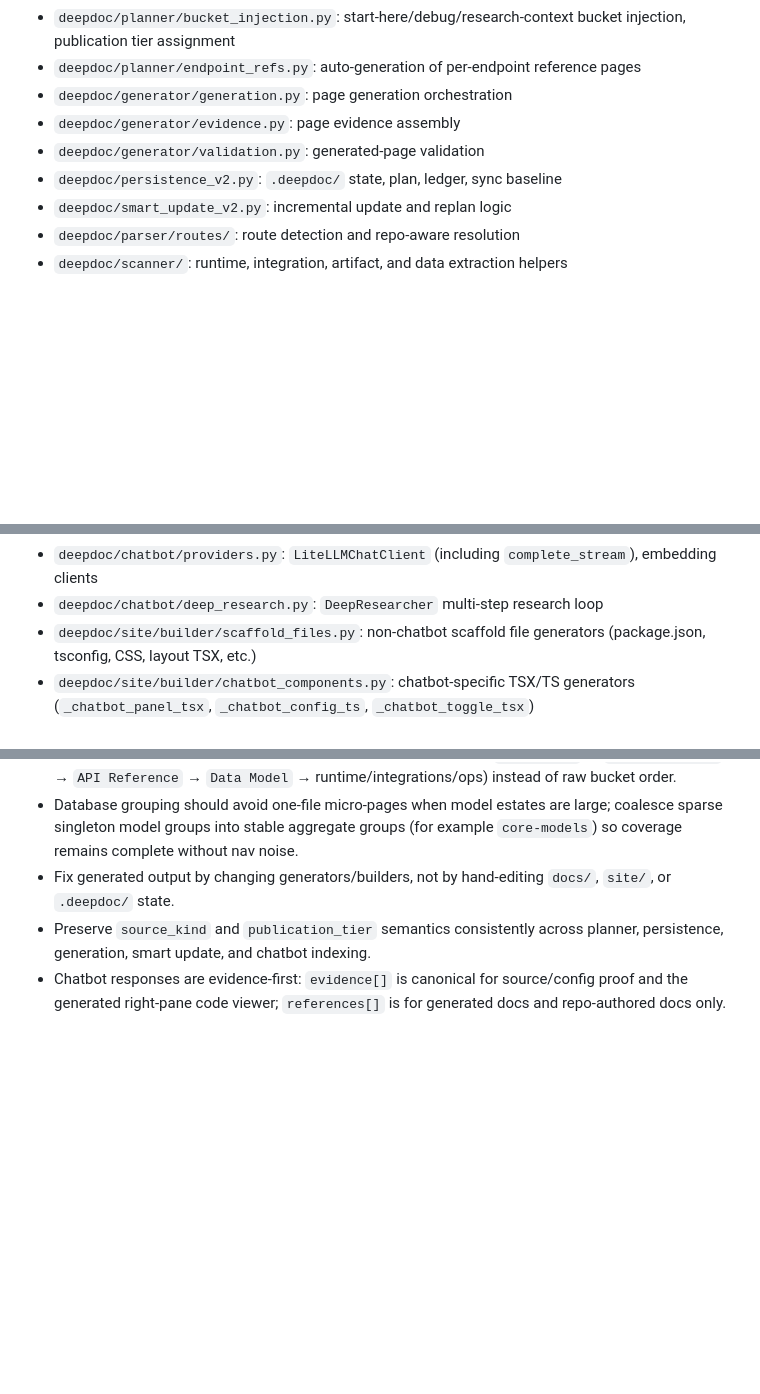
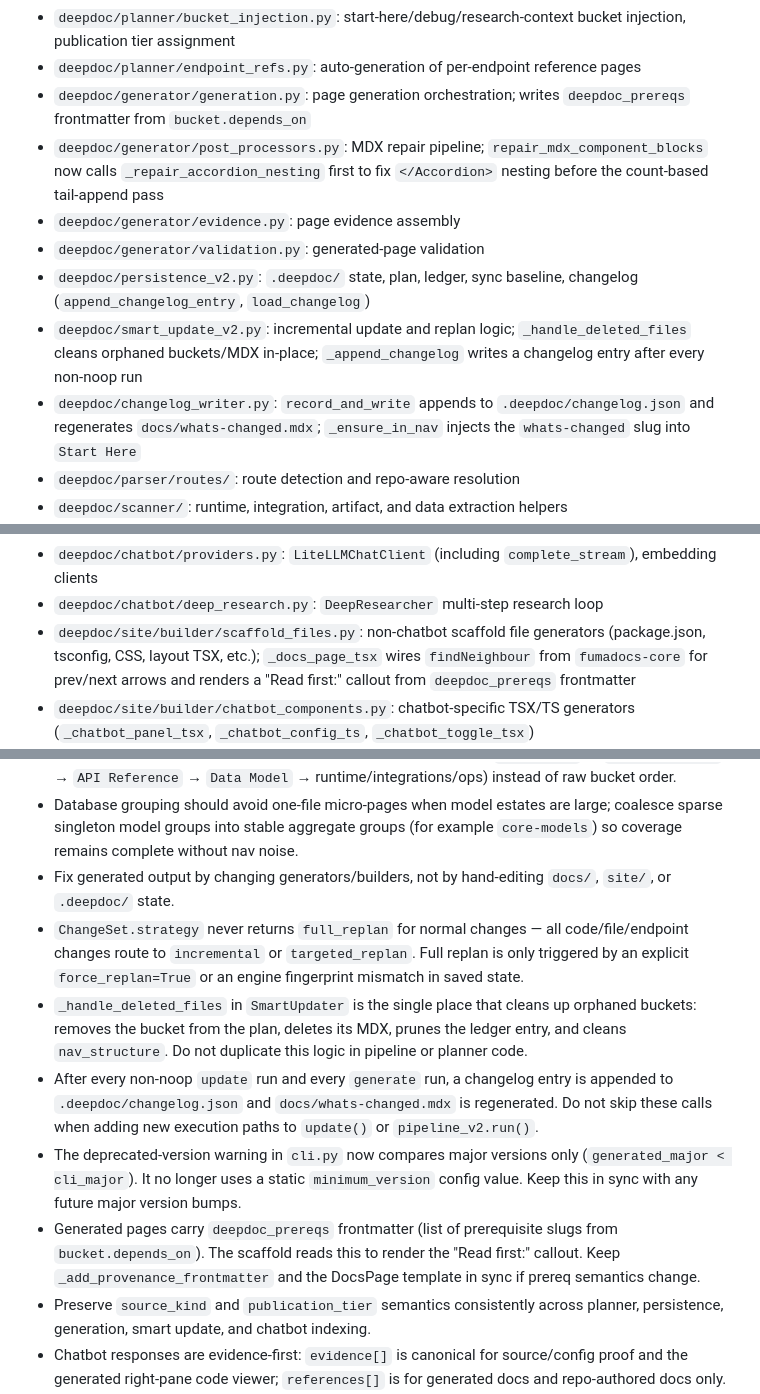
Before and after one commit to Pranav322/deepdoc, a Markdown page: AGENTS.md, 3 parts joined by grey strips. Rendered like a GitHub page; blank space fills up the shorter version.

```diff
--- a/AGENTS.md
+++ b/AGENTS.md
@@ -33,11 +33,13 @@ This file might be stale and if that is the case please update it first
 - `deepdoc/planner/bucket_refinement.py`: bucket ownership, file attachment, decomposition, consolidation
 - `deepdoc/planner/bucket_injection.py`: start-here/debug/research-context bucket injection, publication tier assignment
 - `deepdoc/planner/endpoint_refs.py`: auto-generation of per-endpoint reference pages
-- `deepdoc/generator/generation.py`: page generation orchestration
+- `deepdoc/generator/generation.py`: page generation orchestration; writes `deepdoc_prereqs` frontmatter from `bucket.depends_on`
+- `deepdoc/generator/post_processors.py`: MDX repair pipeline; `repair_mdx_component_blocks` now calls `_repair_accordion_nesting` first to fix `</Accordion>` nesting before the count-based tail-append pass
 - `deepdoc/generator/evidence.py`: page evidence assembly
 - `deepdoc/generator/validation.py`: generated-page validation
-- `deepdoc/persistence_v2.py`: `.deepdoc/` state, plan, ledger, sync baseline
-- `deepdoc/smart_update_v2.py`: incremental update and replan logic
+- `deepdoc/persistence_v2.py`: `.deepdoc/` state, plan, ledger, sync baseline, changelog (`append_changelog_entry`, `load_changelog`)
+- `deepdoc/smart_update_v2.py`: incremental update and replan logic; `_handle_deleted_files` cleans orphaned buckets/MDX in-place; `_append_changelog` writes a changelog entry after every non-noop run
+- `deepdoc/changelog_writer.py`: `record_and_write` appends to `.deepdoc/changelog.json` and regenerates `docs/whats-changed.mdx`; `_ensure_in_nav` injects the `whats-changed` slug into `Start Here`
 - `deepdoc/parser/routes/`: route detection and repo-aware resolution
 - `deepdoc/scanner/`: runtime, integration, artifact, and data extraction helpers
 - `deepdoc/chatbot/service.py`: `ChatbotQueryService` public API — `query`, `deep_research`, `code_deep`; re-exports `create_fastapi_app` and provider names (keep imports here; tests mock against this module)
@@ -47,7 +49,7 @@ This file might be stale and if that is the case please update it first
 - `deepdoc/chatbot/routes.py`: FastAPI app factory (`create_fastapi_app`) and all HTTP route handlers
 - `deepdoc/chatbot/providers.py`: `LiteLLMChatClient` (including `complete_stream`), embedding clients
 - `deepdoc/chatbot/deep_research.py`: `DeepResearcher` multi-step research loop
-- `deepdoc/site/builder/scaffold_files.py`: non-chatbot scaffold file generators (package.json, tsconfig, CSS, layout TSX, etc.)
+- `deepdoc/site/builder/scaffold_files.py`: non-chatbot scaffold file generators (package.json, tsconfig, CSS, layout TSX, etc.); `_docs_page_tsx` wires `findNeighbour` from `fumadocs-core` for prev/next arrows and renders a "Read first:" callout from `deepdoc_prereqs` frontmatter
 - `deepdoc/site/builder/chatbot_components.py`: chatbot-specific TSX/TS generators (`_chatbot_panel_tsx`, `_chatbot_config_ts`, `_chatbot_toggle_tsx`)
 - `deepdoc/site/builder/templates.py`: re-export facade + any remaining orchestration; import from here for all scaffold functions
 - `deepdoc/prompts_v2.py`: re-export facade — all prompt constants and selectors live in `deepdoc/prompts/`
@@ -69,6 +71,11 @@ This file might be stale and if that is the case please update it first
 - Planner nav shaping is reader-first and repo-agnostic: preserve deterministic specialized sections where needed, but normalize backend docs toward a natural flow (`Start Here` → `Core Workflows` → `API Reference` → `Data Model` → runtime/integrations/ops) instead of raw bucket order.
 - Database grouping should avoid one-file micro-pages when model estates are large; coalesce sparse singleton model groups into stable aggregate groups (for example `core-models`) so coverage remains complete without nav noise.
 - Fix generated output by changing generators/builders, not by hand-editing `docs/`, `site/`, or `.deepdoc/` state.
+- `ChangeSet.strategy` never returns `full_replan` for normal changes — all code/file/endpoint changes route to `incremental` or `targeted_replan`. Full replan is only triggered by an explicit `force_replan=True` or an engine fingerprint mismatch in saved state.
+- `_handle_deleted_files` in `SmartUpdater` is the single place that cleans up orphaned buckets: removes the bucket from the plan, deletes its MDX, prunes the ledger entry, and cleans `nav_structure`. Do not duplicate this logic in pipeline or planner code.
+- After every non-noop `update` run and every `generate` run, a changelog entry is appended to `.deepdoc/changelog.json` and `docs/whats-changed.mdx` is regenerated. Do not skip these calls when adding new execution paths to `update()` or `pipeline_v2.run()`.
+- The deprecated-version warning in `cli.py` now compares major versions only (`generated_major < cli_major`). It no longer uses a static `minimum_version` config value. Keep this in sync with any future major version bumps.
+- Generated pages carry `deepdoc_prereqs` frontmatter (list of prerequisite slugs from `bucket.depends_on`). The scaffold reads this to render the "Read first:" callout. Keep `_add_provenance_frontmatter` and the DocsPage template in sync if prereq semantics change.
 - Preserve `source_kind` and `publication_tier` semantics consistently across planner, persistence, generation, smart update, and chatbot indexing.
 - Chatbot responses are evidence-first: `evidence[]` is canonical for source/config proof and the generated right-pane code viewer; `references[]` is for generated docs and repo-authored docs only. Legacy fields (`code_citations`, `doc_links`, `code_workspace_citations`, `file_inventory`) should be derived from those canonical fields.
 - Chatbot indexing now has explicit source/archive artifacts plus separate corpora for code chunks, symbol chunks, config artifacts, generated docs, repo docs, and relationships. Keep generated/internal outputs (`.deepdoc*`, `docs/`, `site/`, `chatbot_backend/`) out of source evidence.
```
Also changed, not shown: other parts of AGENTS.md (+2 -1 lines), README.md (+8 -10 lines).
